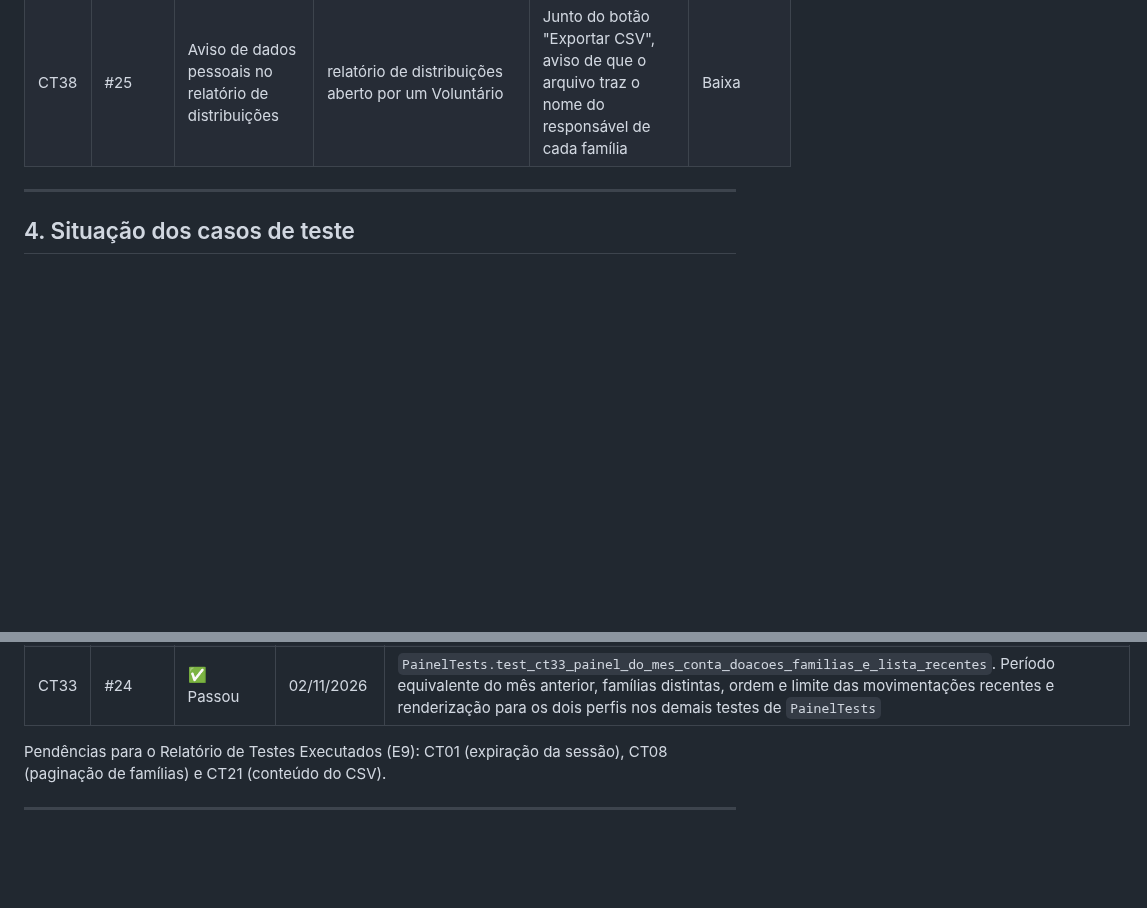
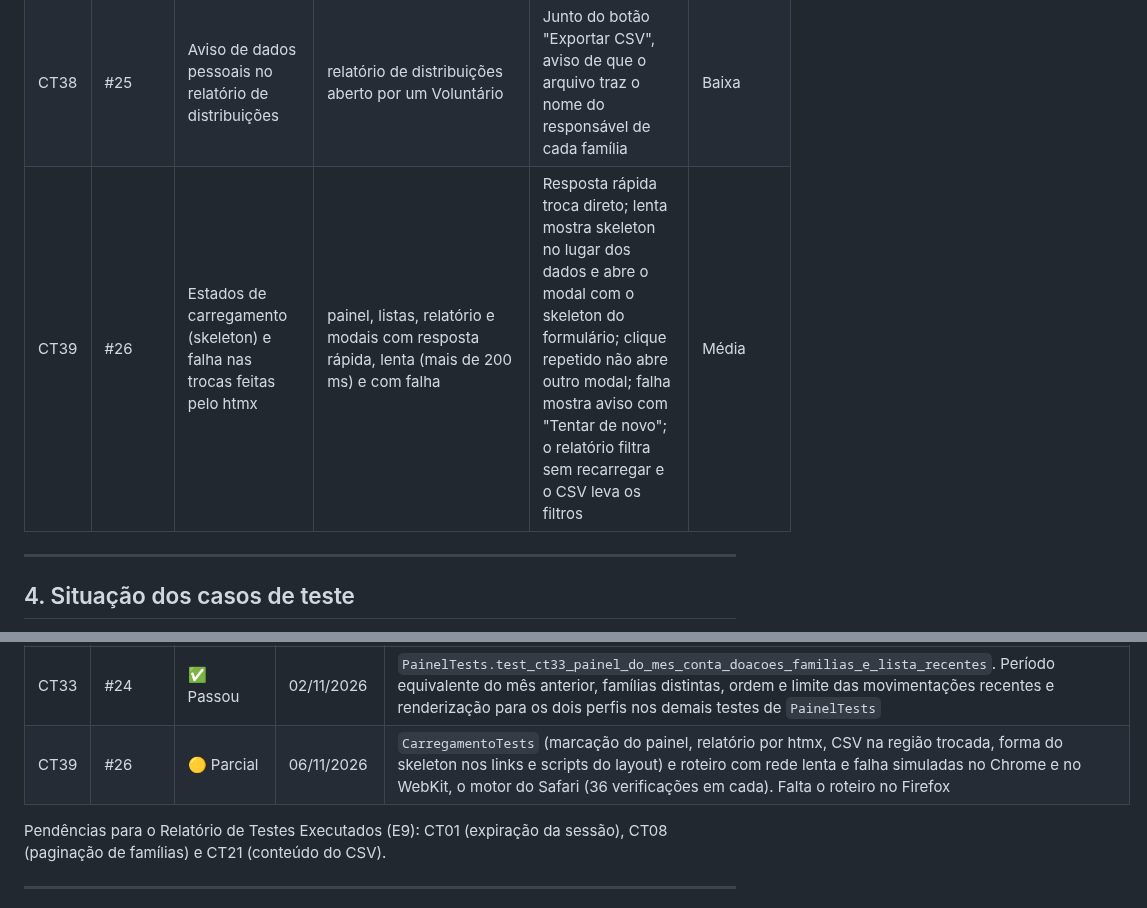
Before and after one commit to Antonio-pf/projeto-eng-soft, a Markdown page: docs/plano-de-testes.md, 2 parts joined by grey strips. GitHub-like rendering; blank space fills up the shorter version.

Commit message:
docs: história 26 e caso de teste CT39 (skeleton)

```diff
--- a/docs/plano-de-testes.md
+++ b/docs/plano-de-testes.md
@@ -77,6 +77,7 @@ Nenhum PR é aceito na `main` se:
 | CT36 | #25           | Anonimização dos cadastros vencidos                                     | doador e família com a última movimentação (cancelada ou não) no limite de 5 anos, um dia depois e sem movimentação; comando rodado duas vezes e com `--simular` | Vencidos ficam como "Titular anonimizado", sem documento, contato e endereço; movimentações e saldo não mudam; quem está no prazo não muda; a segunda execução não anonimiza de novo; `--simular` não grava; listas, históricos, relatório e CSV mostram o titular anonimizado; a edição de doador anonimizado responde 404 | Alta       |
 | CT37 | #25           | CPF/CNPJ mascarado na lista de doadores                                 | doador com CPF `123.456.789-01`; perfis Voluntário e Administrador         | A lista mostra `***.***.*89-01` para os dois perfis; a edição do Administrador mostra o número completo  | Média      |
 | CT38 | #25           | Aviso de dados pessoais no relatório de distribuições                   | relatório de distribuições aberto por um Voluntário                        | Junto do botão "Exportar CSV", aviso de que o arquivo traz o nome do responsável de cada família         | Baixa      |
+| CT39 | #26           | Estados de carregamento (skeleton) e falha nas trocas feitas pelo htmx  | painel, listas, relatório e modais com resposta rápida, lenta (mais de 200 ms) e com falha | Resposta rápida troca direto; lenta mostra skeleton no lugar dos dados e abre o modal com o skeleton do formulário; clique repetido não abre outro modal; falha mostra aviso com "Tentar de novo"; o relatório filtra sem recarregar e o CSV leva os filtros | Média      |
 
 ---
 
@@ -119,6 +120,7 @@ Atualizada a cada sprint a partir das evidências em `docs/sprints/`. Estado em
 | CT31 | #3 | ✅ Passou | 29/10/2026 | `SchemaBancoTests.test_banco_recusa_perfil_fora_dos_dois_perfis` (PR #55) |
 | CT32 | — (E3) | ✅ Passou | 29/10/2026 | `SchemaBancoTests.test_colunas_das_migrations_iguais_ao_schema_sql` (PR #55) |
 | CT33 | #24 | ✅ Passou | 02/11/2026 | `PainelTests.test_ct33_painel_do_mes_conta_doacoes_familias_e_lista_recentes`. Período equivalente do mês anterior, famílias distintas, ordem e limite das movimentações recentes e renderização para os dois perfis nos demais testes de `PainelTests` |
+| CT39 | #26 | 🟡 Parcial | 06/11/2026 | `CarregamentoTests` (marcação do painel, relatório por htmx, CSV na região trocada, forma do skeleton nos links e scripts do layout) e roteiro com rede lenta e falha simuladas no Chrome e no WebKit, o motor do Safari (36 verificações em cada). Falta o roteiro no Firefox |
 
 Pendências para o Relatório de Testes Executados (E9): CT01 (expiração da sessão), CT08 (paginação de famílias) e CT21 (conteúdo do CSV).
 
```
Also changed, not shown: docs/backlog.md (+1 -0 lines).
